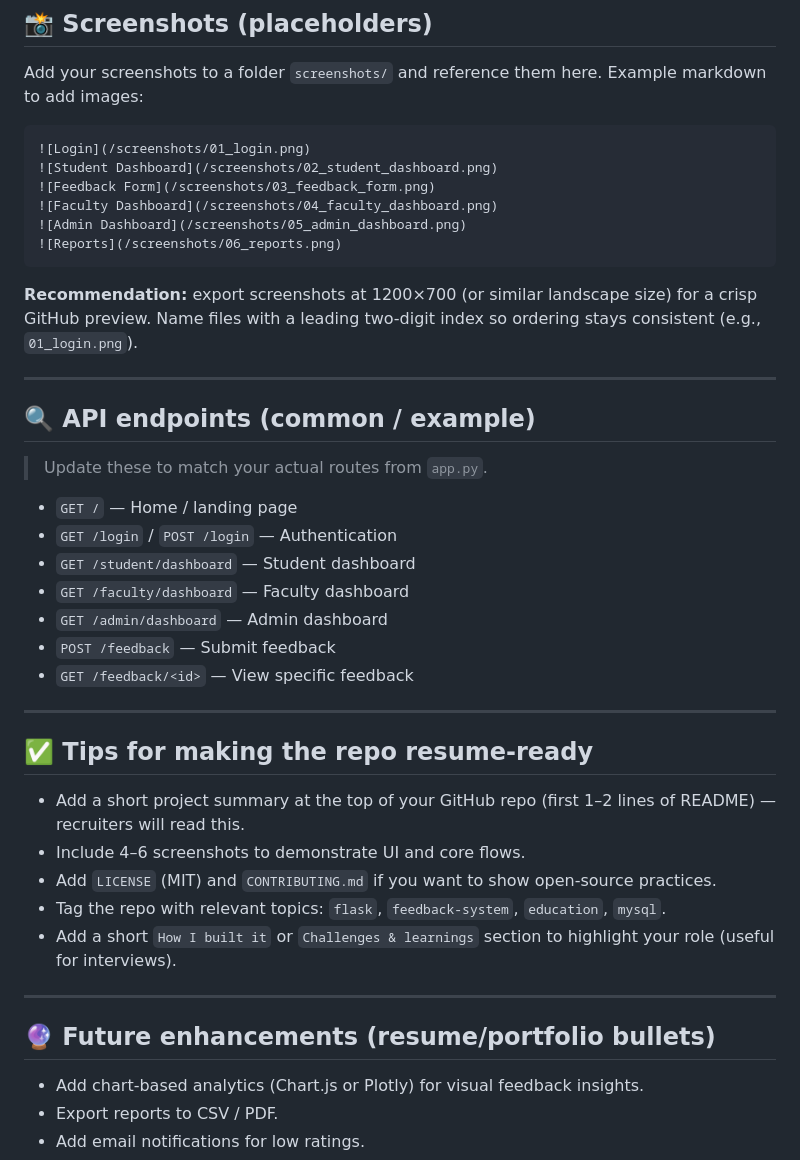
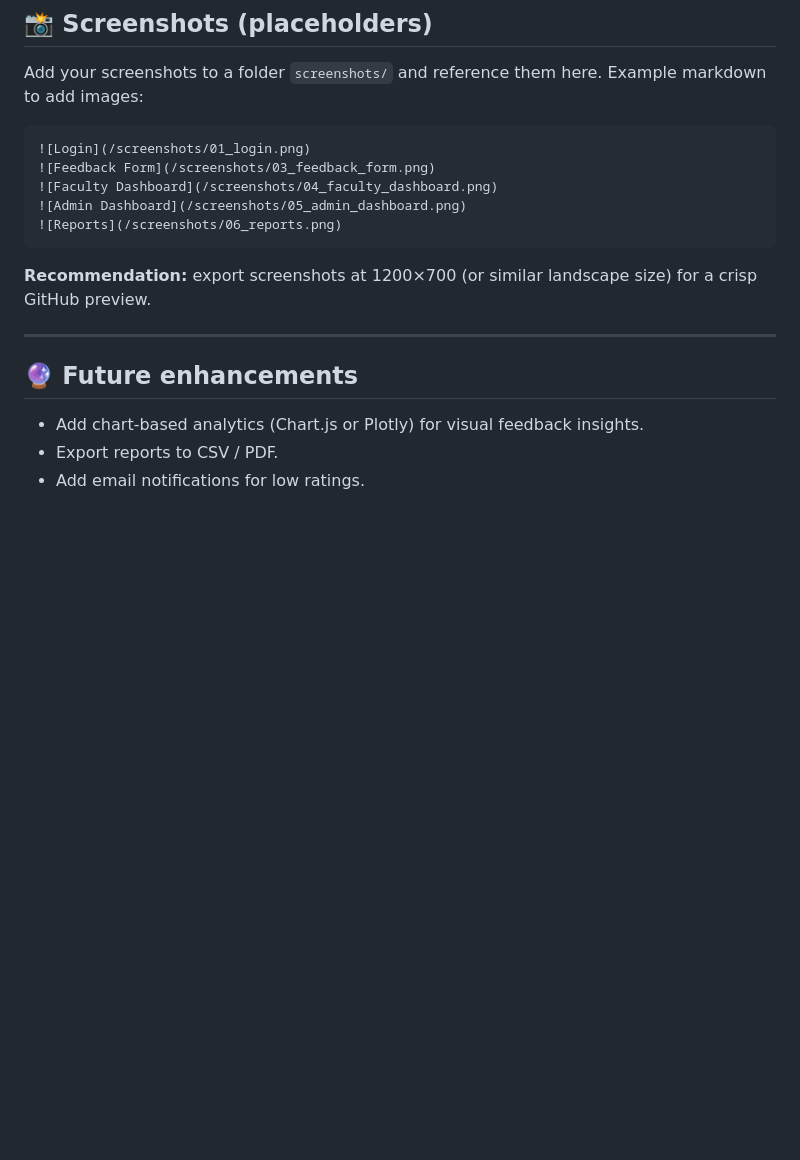
Before and after one commit to MustakimAdat/Faculty-Feedback-System, a Markdown page: README.md, the part around one of its changes. Rendered like a GitHub page; blank space fills up the shorter version.

````diff
--- a/README.md
+++ b/README.md
@@ -154,42 +171,17 @@ Add your screenshots to a folder `screenshots/` and reference them here. Example
 
 ```markdown
 ![Login](/screenshots/01_login.png)
-![Student Dashboard](/screenshots/02_student_dashboard.png)
 ![Feedback Form](/screenshots/03_feedback_form.png)
 ![Faculty Dashboard](/screenshots/04_faculty_dashboard.png)
 ![Admin Dashboard](/screenshots/05_admin_dashboard.png)
 ![Reports](/screenshots/06_reports.png)
 ```
 
-**Recommendation:** export screenshots at 1200×700 (or similar landscape size) for a crisp GitHub preview. Name files with a leading two-digit index so ordering stays consistent (e.g., `01_login.png`).
+**Recommendation:** export screenshots at 1200×700 (or similar landscape size) for a crisp GitHub preview.
 
 ---
 
-## 🔍 API endpoints (common / example)
-
-> Update these to match your actual routes from `app.py`.
-
-* `GET /` — Home / landing page
-* `GET /login` / `POST /login` — Authentication
-* `GET /student/dashboard` — Student dashboard
-* `GET /faculty/dashboard` — Faculty dashboard
-* `GET /admin/dashboard` — Admin dashboard
-* `POST /feedback` — Submit feedback
-* `GET /feedback/<id>` — View specific feedback
-
----
-
-## ✅ Tips for making the repo resume-ready
-
-* Add a short project summary at the top of your GitHub repo (first 1–2 lines of README) — recruiters will read this.
-* Include 4–6 screenshots to demonstrate UI and core flows.
-* Add `LICENSE` (MIT) and `CONTRIBUTING.md` if you want to show open-source practices.
-* Tag the repo with relevant topics: `flask`, `feedback-system`, `education`, `mysql`.
-* Add a short `How I built it` or `Challenges & learnings` section to highlight your role (useful for interviews).
-
----
-
-## 🔮 Future enhancements (resume/portfolio bullets)
+## 🔮 Future enhancements
 
 * Add chart-based analytics (Chart.js or Plotly) for visual feedback insights.
 * Export reports to CSV / PDF.
````
Also changed, not shown: other parts of README.md (+48 -31 lines).
